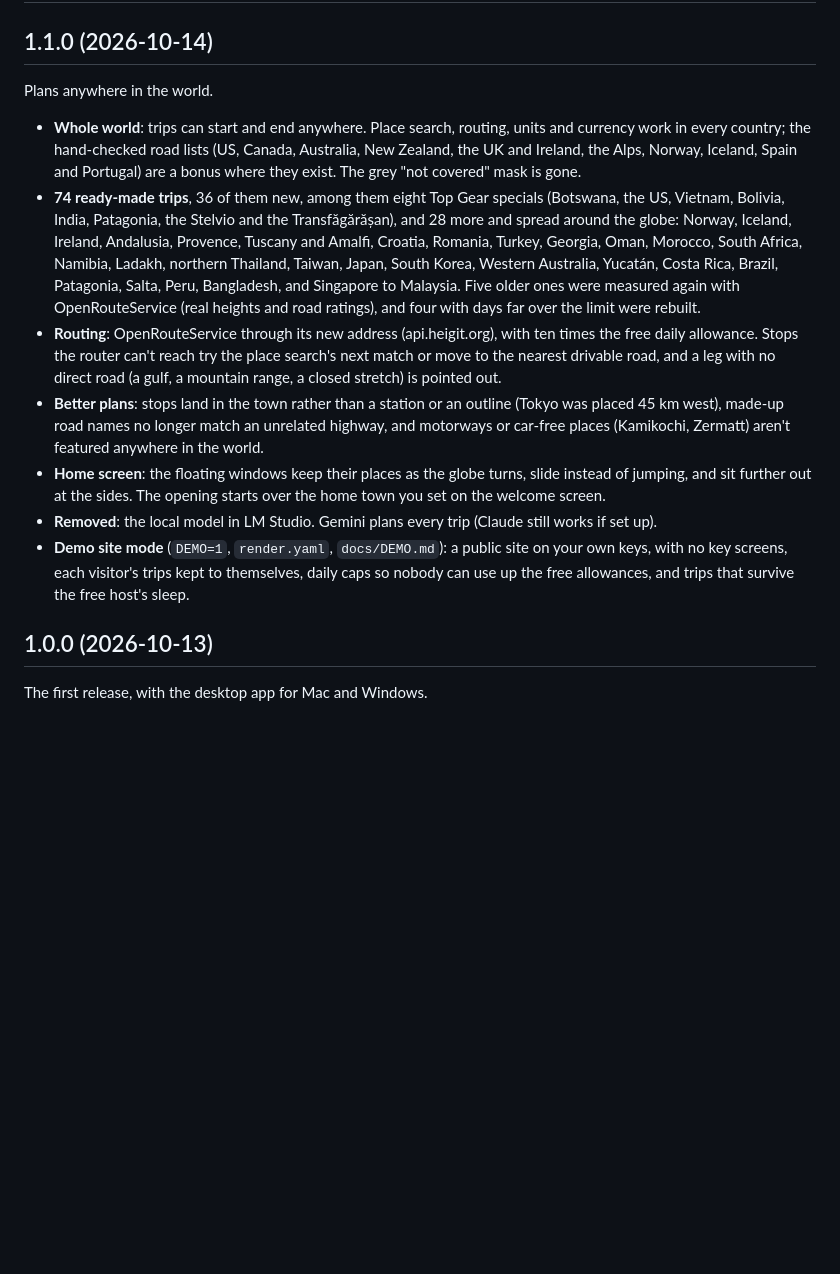
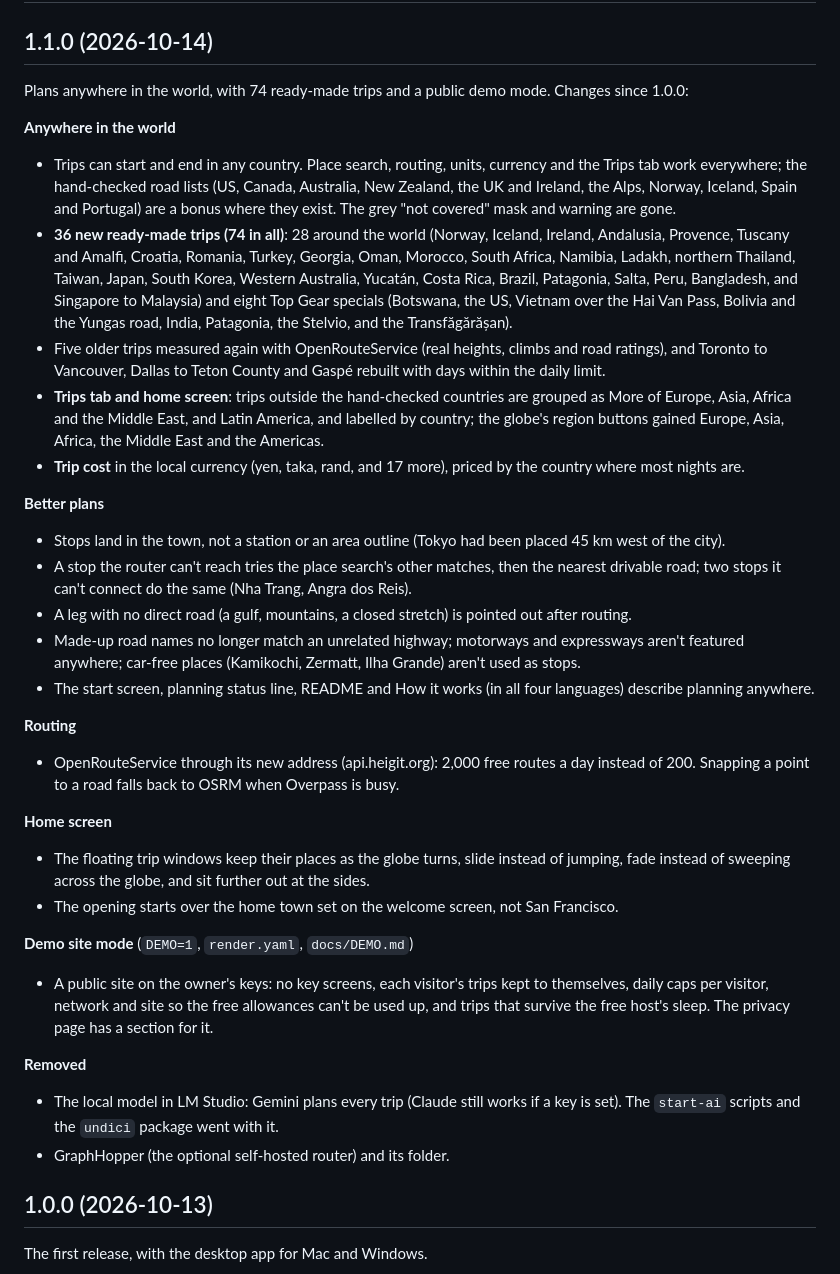
Before and after one commit to Hal0MG/byway, a Markdown page: CHANGELOG.md, the part around the change. Drawn GitHub-style; blank space fills up the shorter version.

Commit message:
Changelog for 1.1.0

```diff
--- a/CHANGELOG.md
+++ b/CHANGELOG.md
@@ -2,29 +2,51 @@
 
 ## 1.1.0 (2026-10-14)
 
-Plans anywhere in the world.
+Plans anywhere in the world, with 74 ready-made trips and a public demo mode. Changes since 1.0.0:
 
-- **Whole world**: trips can start and end anywhere. Place search, routing, units and currency work in every country;
-  the hand-checked road lists (US, Canada, Australia, New Zealand, the UK and Ireland, the Alps, Norway, Iceland, Spain
-  and Portugal) are a bonus where they exist. The grey "not covered" mask is gone.
-- **74 ready-made trips**, 36 of them new, among them eight Top Gear specials (Botswana, the US, Vietnam, Bolivia,
-  India, Patagonia, the Stelvio and the Transfăgărășan), and 28 more and spread around the globe: Norway, Iceland, Ireland, Andalusia, Provence,
-  Tuscany and Amalfi, Croatia, Romania, Turkey, Georgia, Oman, Morocco, South Africa, Namibia, Ladakh, northern
-  Thailand, Taiwan, Japan, South Korea, Western Australia, Yucatán, Costa Rica, Brazil, Patagonia, Salta, Peru,
-  Bangladesh, and Singapore to Malaysia. Five older ones were measured again with OpenRouteService (real heights and
-  road ratings), and four with days far over the limit were rebuilt.
-- **Routing**: OpenRouteService through its new address (api.heigit.org), with ten times the free daily allowance.
-  Stops the router can't reach try the place search's next match or move to the nearest drivable road, and a leg with
-  no direct road (a gulf, a mountain range, a closed stretch) is pointed out.
-- **Better plans**: stops land in the town rather than a station or an outline (Tokyo was placed 45 km west), made-up
-  road names no longer match an unrelated highway, and motorways or car-free places (Kamikochi, Zermatt) aren't
-  featured anywhere in the world.
-- **Home screen**: the floating windows keep their places as the globe turns, slide instead of jumping, and sit further
-  out at the sides. The opening starts over the home town you set on the welcome screen.
-- **Removed**: the local model in LM Studio. Gemini plans every trip (Claude still works if set up).
-- **Demo site mode** (`DEMO=1`, `render.yaml`, `docs/DEMO.md`): a public site on your own keys, with no key screens,
-  each visitor's trips kept to themselves, daily caps so nobody can use up the free allowances, and trips that survive
-  the free host's sleep.
+**Anywhere in the world**
+- Trips can start and end in any country. Place search, routing, units, currency and the Trips tab work everywhere; the
+  hand-checked road lists (US, Canada, Australia, New Zealand, the UK and Ireland, the Alps, Norway, Iceland, Spain and
+  Portugal) are a bonus where they exist. The grey "not covered" mask and warning are gone.
+- **36 new ready-made trips (74 in all)**: 28 around the world (Norway, Iceland, Ireland, Andalusia, Provence, Tuscany and
+  Amalfi, Croatia, Romania, Turkey, Georgia, Oman, Morocco, South Africa, Namibia, Ladakh, northern Thailand, Taiwan,
+  Japan, South Korea, Western Australia, Yucatán, Costa Rica, Brazil, Patagonia, Salta, Peru, Bangladesh, and Singapore
+  to Malaysia) and eight Top Gear specials (Botswana, the US, Vietnam over the Hai Van Pass, Bolivia and the Yungas
+  road, India, Patagonia, the Stelvio, and the Transfăgărășan).
+- Five older trips measured again with OpenRouteService (real heights, climbs and road ratings), and Toronto to Vancouver,
+  Dallas to Teton County and Gaspé rebuilt with days within the daily limit.
+- **Trips tab and home screen**: trips outside the hand-checked countries are grouped as More of Europe, Asia, Africa
+  and the Middle East, and Latin America, and labelled by country; the globe's region buttons gained Europe, Asia,
+  Africa, the Middle East and the Americas.
+- **Trip cost** in the local currency (yen, taka, rand, and 17 more), priced by the country where most nights are.
+
+**Better plans**
+- Stops land in the town, not a station or an area outline (Tokyo had been placed 45 km west of the city).
+- A stop the router can't reach tries the place search's other matches, then the nearest drivable road; two stops it
+  can't connect do the same (Nha Trang, Angra dos Reis).
+- A leg with no direct road (a gulf, mountains, a closed stretch) is pointed out after routing.
+- Made-up road names no longer match an unrelated highway; motorways and expressways aren't featured anywhere; car-free
+  places (Kamikochi, Zermatt, Ilha Grande) aren't used as stops.
+- The start screen, planning status line, README and How it works (in all four languages) describe planning anywhere.
+
+**Routing**
+- OpenRouteService through its new address (api.heigit.org): 2,000 free routes a day instead of 200. Snapping a point to
+  a road falls back to OSRM when Overpass is busy.
+
+**Home screen**
+- The floating trip windows keep their places as the globe turns, slide instead of jumping, fade instead of sweeping
+  across the globe, and sit further out at the sides.
+- The opening starts over the home town set on the welcome screen, not San Francisco.
+
+**Demo site mode** (`DEMO=1`, `render.yaml`, `docs/DEMO.md`)
+- A public site on the owner's keys: no key screens, each visitor's trips kept to themselves, daily caps per visitor,
+  network and site so the free allowances can't be used up, and trips that survive the free host's sleep. The privacy
+  page has a section for it.
+
+**Removed**
+- The local model in LM Studio: Gemini plans every trip (Claude still works if a key is set). The `start-ai` scripts and
+  the `undici` package went with it.
+- GraphHopper (the optional self-hosted router) and its folder.
 
 ## 1.0.0 (2026-10-13)
 
```
